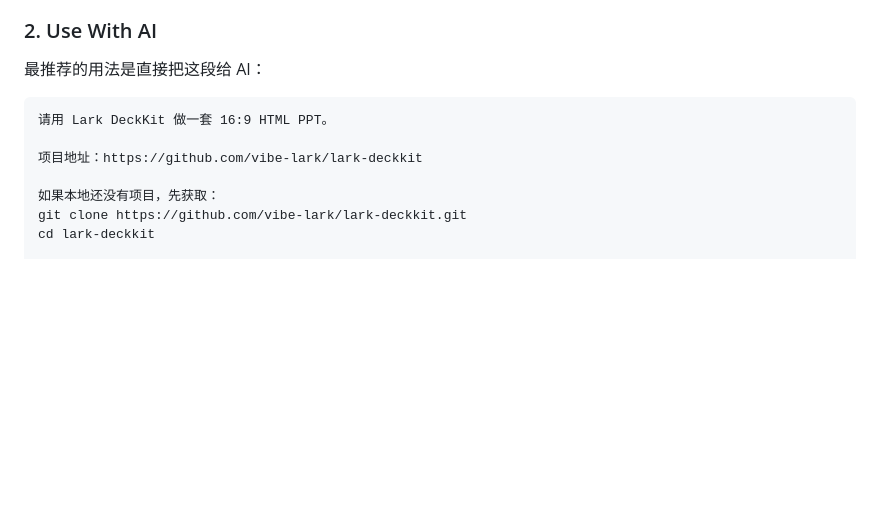
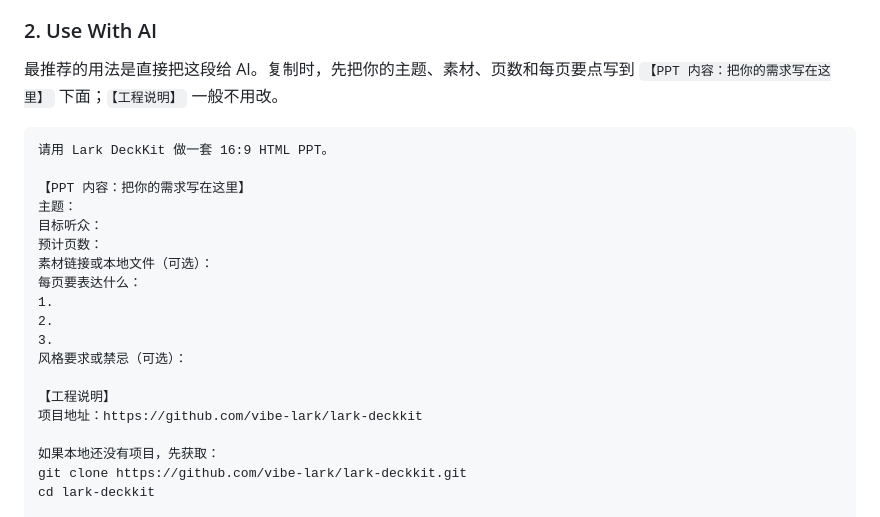
Before and after one commit to vibe-lark/lark-deckkit, a Markdown page: README.md, the part around the change. Rendered like a GitHub page; blank space fills up the shorter version.

Commit message:
docs: clarify AI prompt content section

````diff
--- a/README.md
+++ b/README.md
@@ -13,11 +13,23 @@ Lark DeckKit 做的事情很简单：把飞书 PPT 的标准规范，整理成
 
 ### 2. Use With AI
 
-最推荐的用法是直接把这段给 AI：
+最推荐的用法是直接把这段给 AI。复制时，先把你的主题、素材、页数和每页要点写到 `【PPT 内容：把你的需求写在这里】` 下面；`【工程说明】` 一般不用改。
 
 ```text
 请用 Lark DeckKit 做一套 16:9 HTML PPT。
 
+【PPT 内容：把你的需求写在这里】
+主题：
+目标听众：
+预计页数：
+素材链接或本地文件（可选）：
+每页要表达什么：
+1.
+2.
+3.
+风格要求或禁忌（可选）：
+
+【工程说明】
 项目地址：https://github.com/vibe-lark/lark-deckkit
 
 如果本地还没有项目，先获取：
````
